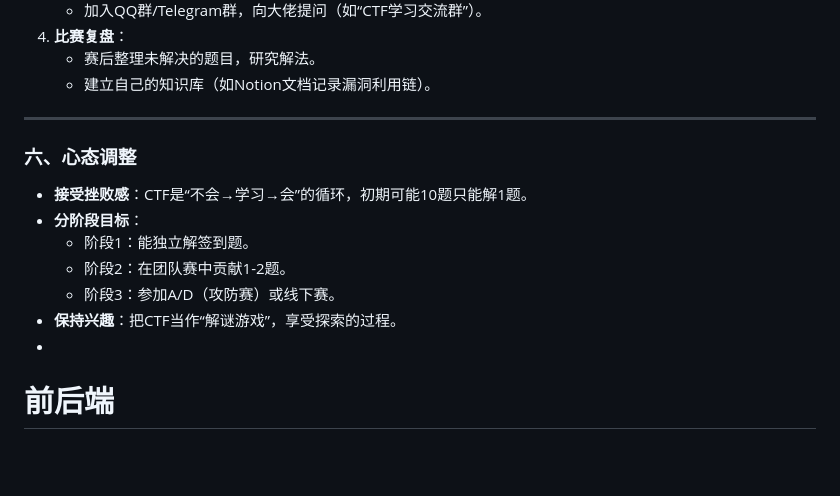
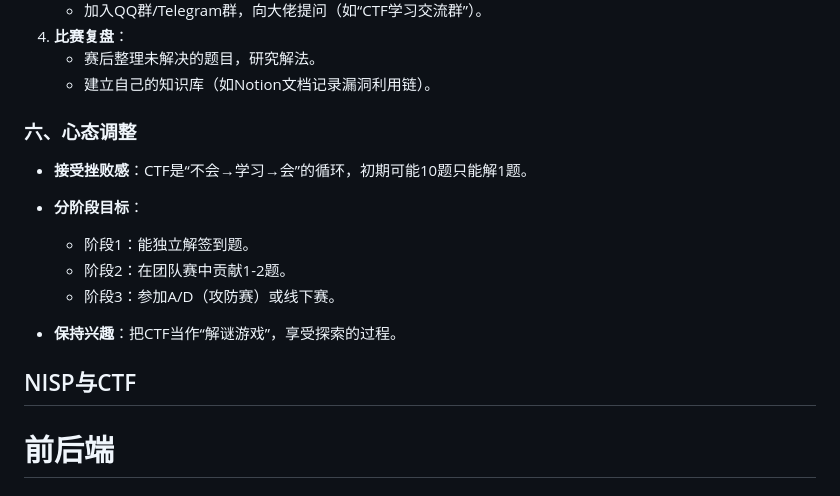
Before and after one commit to zzyss-marker/notes, a Markdown page: Notes.md, the part around the change. GitHub-like rendering; blank space fills up the shorter version.

Commit message:
2025年3月20日 20:49

```diff
--- a/Notes.md
+++ b/Notes.md
@@ -137,17 +137,19 @@ CTF题目通常分为以下几类，先了解它们的特点，找到兴趣方
    - 赛后整理未解决的题目，研究解法。
    - 建立自己的知识库（如Notion文档记录漏洞利用链）。
 
----
+
 
 ### **六、心态调整**
 
 - **接受挫败感**：CTF是“不会→学习→会”的循环，初期可能10题只能解1题。
 - **分阶段目标**：
+
   - 阶段1：能独立解签到题。
   - 阶段2：在团队赛中贡献1-2题。
   - 阶段3：参加A/D（攻防赛）或线下赛。
 - **保持兴趣**：把CTF当作“解谜游戏”，享受探索的过程。
--
+
+## NISP与CTF
 
 # 前后端
 
```
